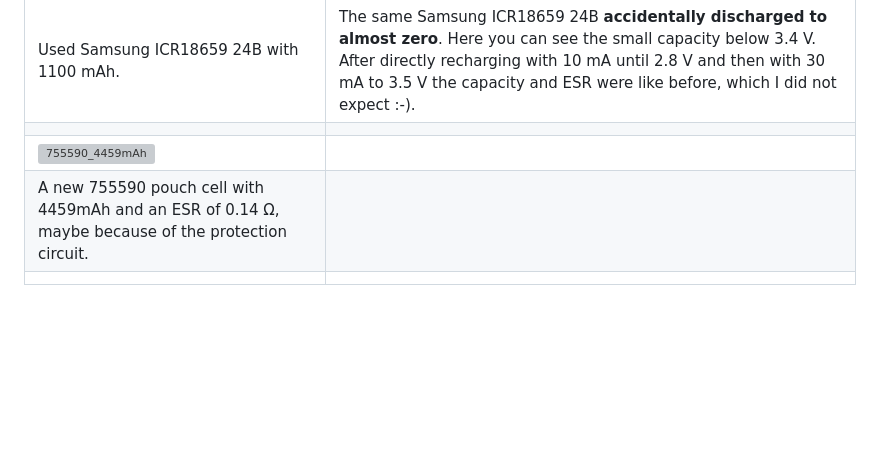
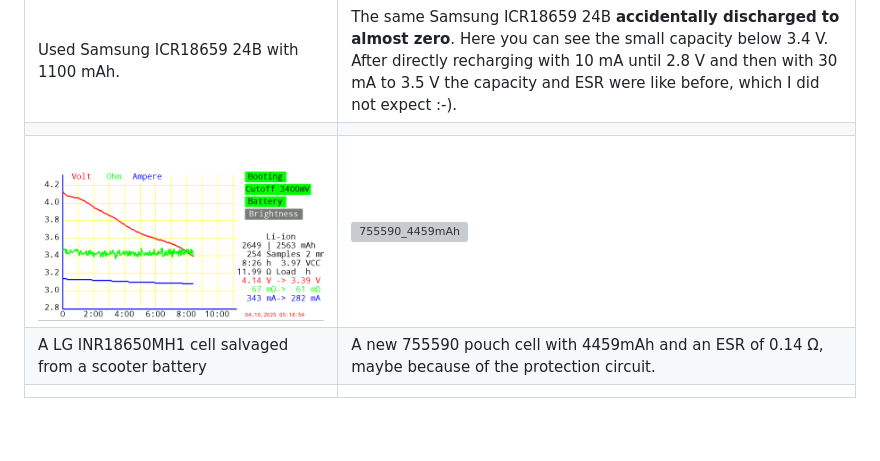
Before and after one commit to ArminJo/Ultimate-Battery-Tester, a Markdown page: README.md, the part around the change. Drawn GitHub-style; pictures changed too: pictures/INR18650MH1.png (added); blank space fills up the shorter version; grey boxes are pictures that could not be loaded.

Commit message:
Documentation and minor improvements

```diff
--- a/README.md
+++ b/README.md
@@ -113,8 +113,8 @@ The Arduino is connected to the tablet via **OSB OTG** or a **Bluetooth module**
 | ![Used_Samsung_ICR18659-24B](pictures/Used_Samsung_ICR18659-24B.png) | ![Used_Samsung_ICR18659-24B_to_Zero](pictures/Used_Samsung_ICR18659-24B_to_Zero.png) |
 | Used Samsung ICR18659 24B with 1100 mAh. | The same Samsung ICR18659 24B **accidentally discharged to almost zero**. Here you can see the small capacity below 3.4 V. After directly recharging with 10 mA until 2.8 V and then with 30 mA to 3.5 V the capacity and ESR were like before, which I did not expect :-). |
 | | |
-| ![755590_4459mAh](pictures/755590_4459mAh.png) |  |
-| A new 755590 pouch cell with 4459mAh and an ESR of 0.14 &ohm;, maybe because of the protection circuit. |   |
+| ![INR18650MH1](pictures/INR18650MH1.png) | ![755590_4459mAh](pictures/755590_4459mAh.png) |
+| A LG INR18650MH1 cell salvaged from a scooter battery |  A new 755590 pouch cell with 4459mAh and an ESR of 0.14 &ohm;, maybe because of the protection circuit. |
 | | |
 
 <br/>
```
Also changed, not shown: 5 other files.
